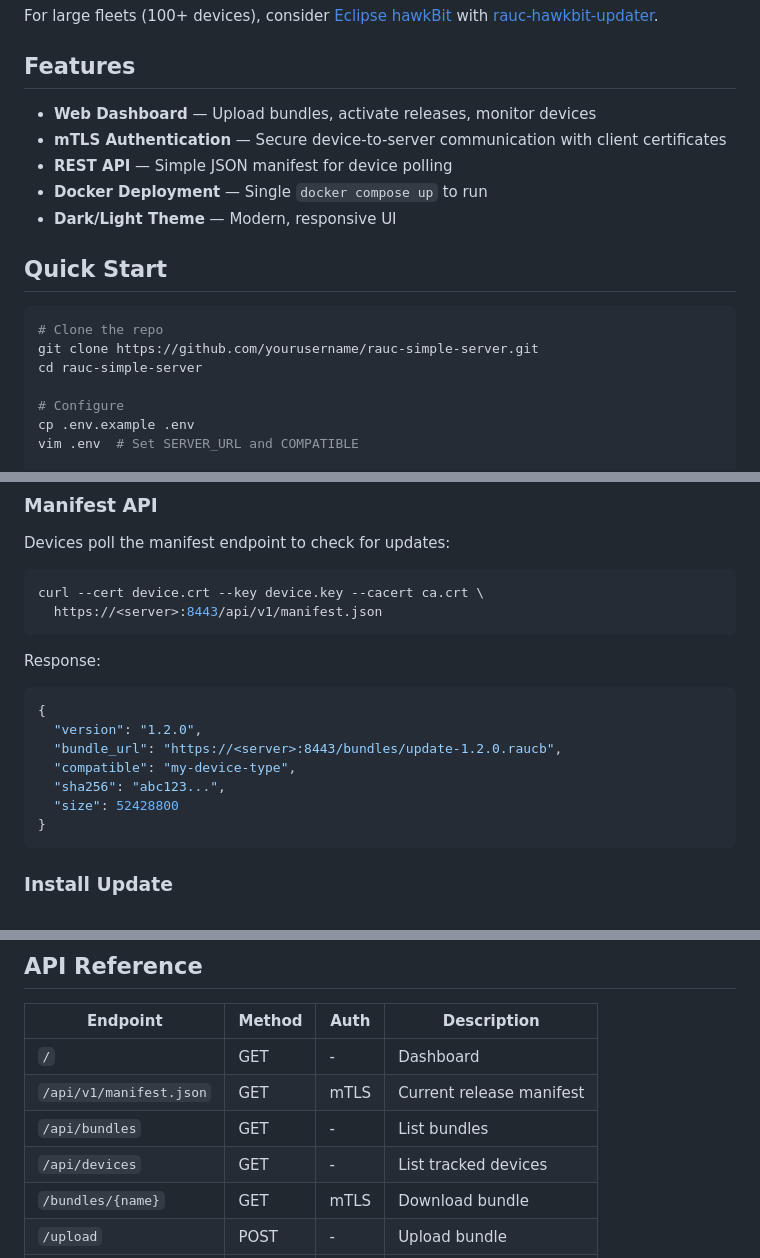
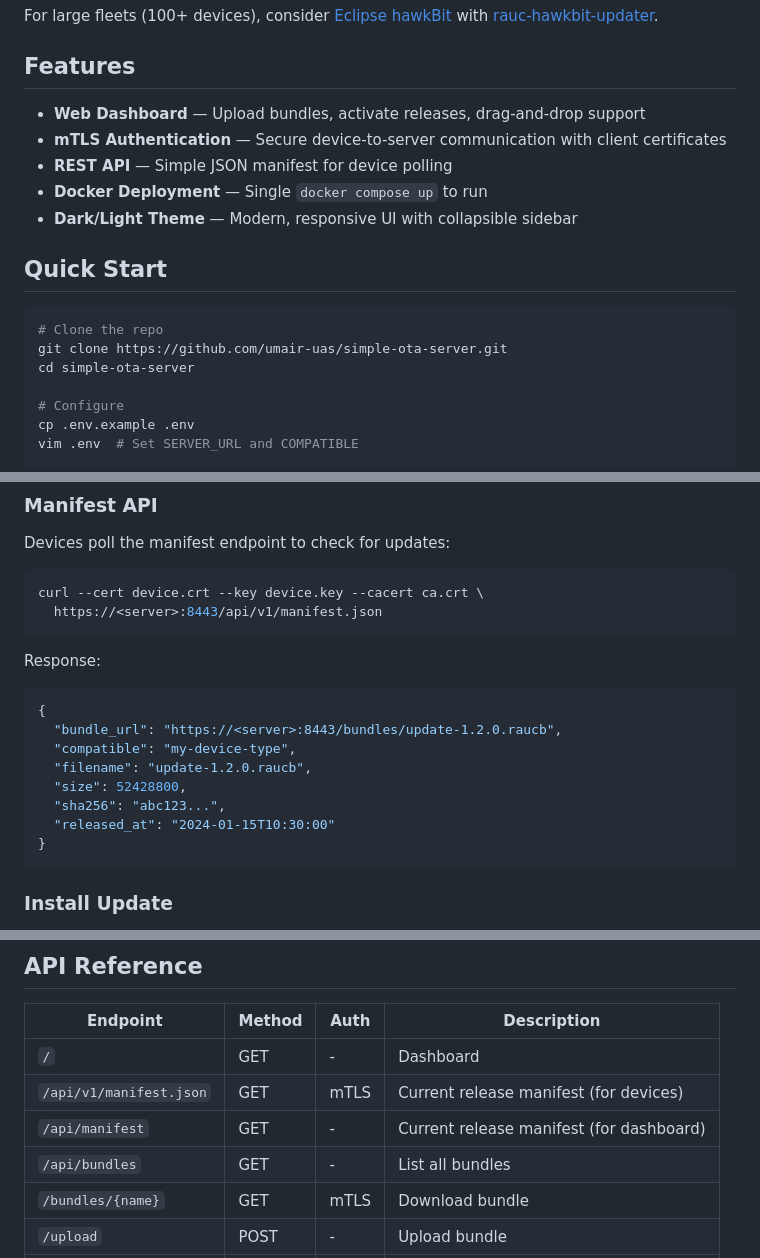
Before and after one commit to umair-uas/simple-ota-server, a Markdown page: README.md, 3 parts joined by grey strips. Rendered like a GitHub page.

Commit message:
docs: update README to match current implementation
- Fix repo URL to umair-uas/simple-ota-server
- Update manifest response example with actual fields
- Remove /api/devices endpoint (feature removed)
- Add /api/manifest endpoint for dashboard
- Update features list (drag-drop, collapsible sidebar)
- Fix production tips (bundles now inside data/)

Co-Authored-By: Claude Opus 4.5 <noreply@anthropic.com>

````diff
--- a/README.md
+++ b/README.md
@@ -8,18 +8,18 @@ For large fleets (100+ devices), consider [Eclipse hawkBit](https://github.com/e
 
 ## Features
 
-- **Web Dashboard** — Upload bundles, activate releases, monitor devices
+- **Web Dashboard** — Upload bundles, activate releases, drag-and-drop support
 - **mTLS Authentication** — Secure device-to-server communication with client certificates
 - **REST API** — Simple JSON manifest for device polling
 - **Docker Deployment** — Single `docker compose up` to run
-- **Dark/Light Theme** — Modern, responsive UI
+- **Dark/Light Theme** — Modern, responsive UI with collapsible sidebar
 
 ## Quick Start
 
 ```bash
 # Clone the repo
-git clone https://github.com/yourusername/rauc-simple-server.git
-cd rauc-simple-server
+git clone https://github.com/umair-uas/simple-ota-server.git
+cd simple-ota-server
 
 # Configure
 cp .env.example .env
@@ -85,11 +85,12 @@ curl --cert device.crt --key device.key --cacert ca.crt \
 Response:
 ```json
 {
-  "version": "1.2.0",
   "bundle_url": "https://<server>:8443/bundles/update-1.2.0.raucb",
   "compatible": "my-device-type",
+  "filename": "update-1.2.0.raucb",
+  "size": 52428800,
   "sha256": "abc123...",
-  "size": 52428800
+  "released_at": "2024-01-15T10:30:00"
 }
 ```
 
@@ -155,9 +156,9 @@ simple-ota-server/
 | Endpoint | Method | Auth | Description |
 |----------|--------|------|-------------|
 | `/` | GET | - | Dashboard |
-| `/api/v1/manifest.json` | GET | mTLS | Current release manifest |
-| `/api/bundles` | GET | - | List bundles |
-| `/api/devices` | GET | - | List tracked devices |
+| `/api/v1/manifest.json` | GET | mTLS | Current release manifest (for devices) |
+| `/api/manifest` | GET | - | Current release manifest (for dashboard) |
+| `/api/bundles` | GET | - | List all bundles |
 | `/bundles/{name}` | GET | mTLS | Download bundle |
 | `/upload` | POST | - | Upload bundle |
 | `/activate/{name}` | POST | - | Activate bundle |
````
Also changed, not shown: other parts of README.md (+2 -2 lines).
